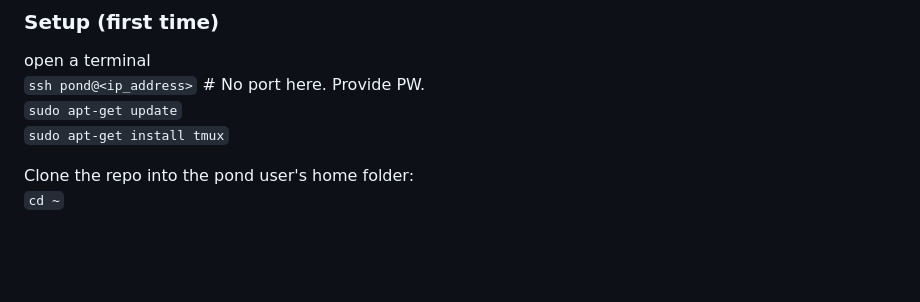
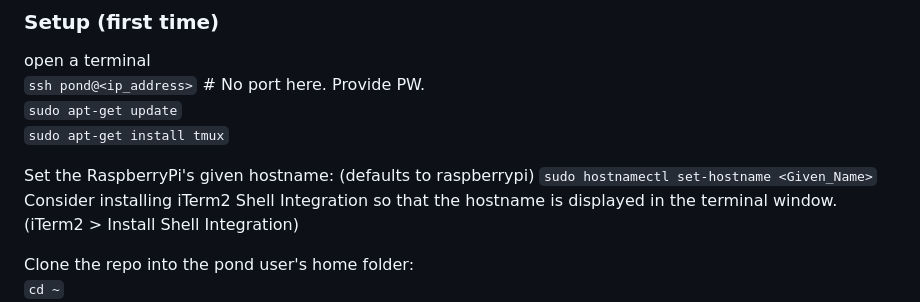
Before and after one commit to spdavern/ClimateSimulation, a Markdown page: README.md, the part around the change. GitHub-like rendering; blank space fills up the shorter version.

Commit message:
Added hostname renaming to README.md

```diff
--- a/README.md
+++ b/README.md
@@ -23,6 +23,10 @@ open a terminal
 `ssh pond@<ip_address>` # No port here. Provide PW.
 `sudo apt-get update`
 `sudo apt-get install tmux`
+
+Set the RaspberryPi's given hostname: (defaults to raspberrypi)
+`sudo hostnamectl set-hostname <Given_Name>`
+Consider installing iTerm2 Shell Integration so that the hostname is displayed in the terminal window. (iTerm2 > Install Shell Integration)
 
 Clone the repo into the pond user's home folder:
 `cd ~`
```
